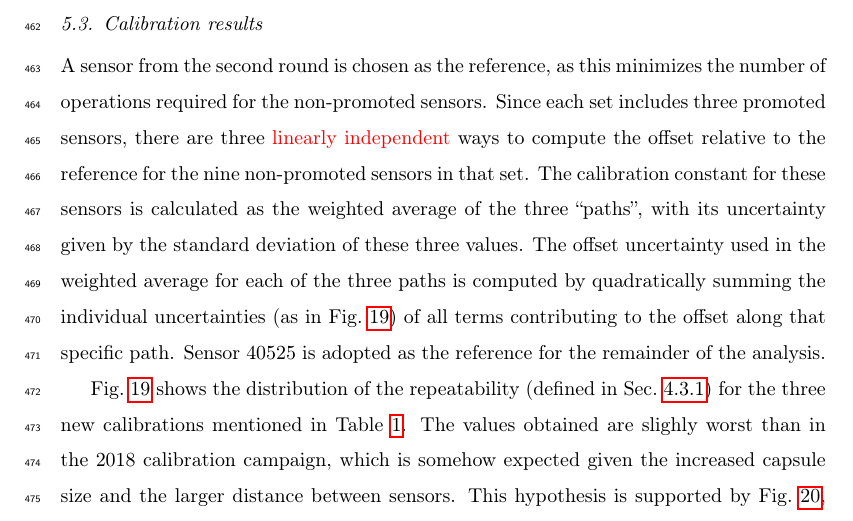
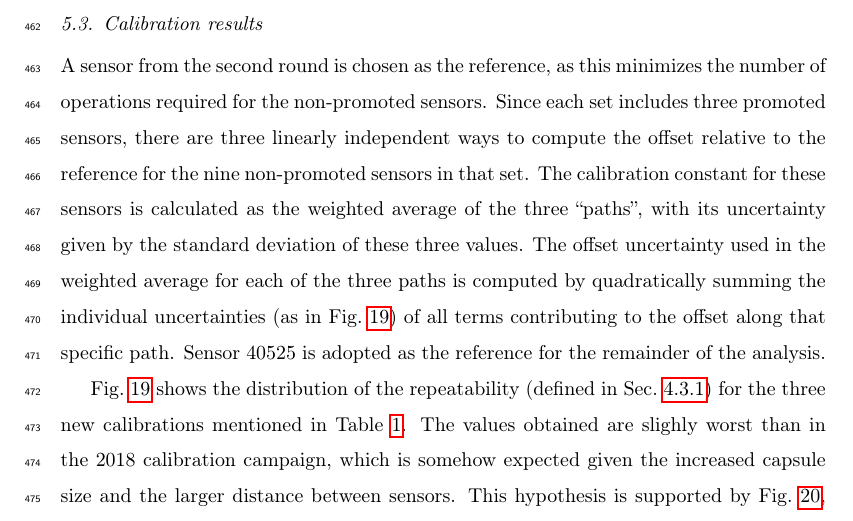
Before and after one commit to migarpez/rtdcalibration, a LaTeX paper (main.tex, which reads new_setup.tex): part of page 24 of 31, cut so that both start at the same text. Compiled offline with pdfLaTeX.

Commit message:
removed red from linearly independent

```diff
--- a/new_setup.tex
+++ b/new_setup.tex
@@ -81,7 +81,7 @@ The experimental procedure is similar to the one presented in Sec.~\ref{sec:old_
 \subsection{Calibration results}
 \label{sec:new_calib_results}
 
-\noindent A sensor from the second round is chosen as the reference, as this minimizes the number of operations required for the non-promoted sensors. Since each set includes three promoted sensors, there are three \textcolor{red}{linearly independent} ways to compute the offset relative to the reference for the nine non-promoted sensors in that set. The calibration constant for these sensors is calculated as the weighted average of the three “paths”, with its uncertainty given by the standard deviation of these three values. The offset uncertainty used in the weighted average for each of the three paths is computed by quadratically summing the individual uncertainties (as in Fig.~\ref{fig:newCalib_stat}) of all terms contributing to the offset along that specific path. Sensor 40525 is adopted as the reference for the remainder of the analysis.
+\noindent A sensor from the second round is chosen as the reference, as this minimizes the number of operations required for the non-promoted sensors. Since each set includes three promoted sensors, there are three linearly independent ways to compute the offset relative to the reference for the nine non-promoted sensors in that set. The calibration constant for these sensors is calculated as the weighted average of the three “paths”, with its uncertainty given by the standard deviation of these three values. The offset uncertainty used in the weighted average for each of the three paths is computed by quadratically summing the individual uncertainties (as in Fig.~\ref{fig:newCalib_stat}) of all terms contributing to the offset along that specific path. Sensor 40525 is adopted as the reference for the remainder of the analysis.
 
 Fig.~\ref{fig:newCalib_stat} shows the distribution of the repeatability (defined in Sec.~\ref{sec:results_first_round}) for the three new calibrations mentioned in Table~\ref{tab:calib}. The values obtained are slighly worst than in the 2018 calibration campaign, which is somehow expected given the increased capsule size and the larger distance between sensors. This hypothesis is supported by Fig.~\ref{fig:newCalib_statVsChannel}, showing the repeatability as a function of the distance to the reference sensor in the corona for a particular measurement. However, there is no substantial difference between the repeatability obtained for LN2 and LAr calibrations.
 
```
Also changed, not shown: main.bbl, 4 other files.
